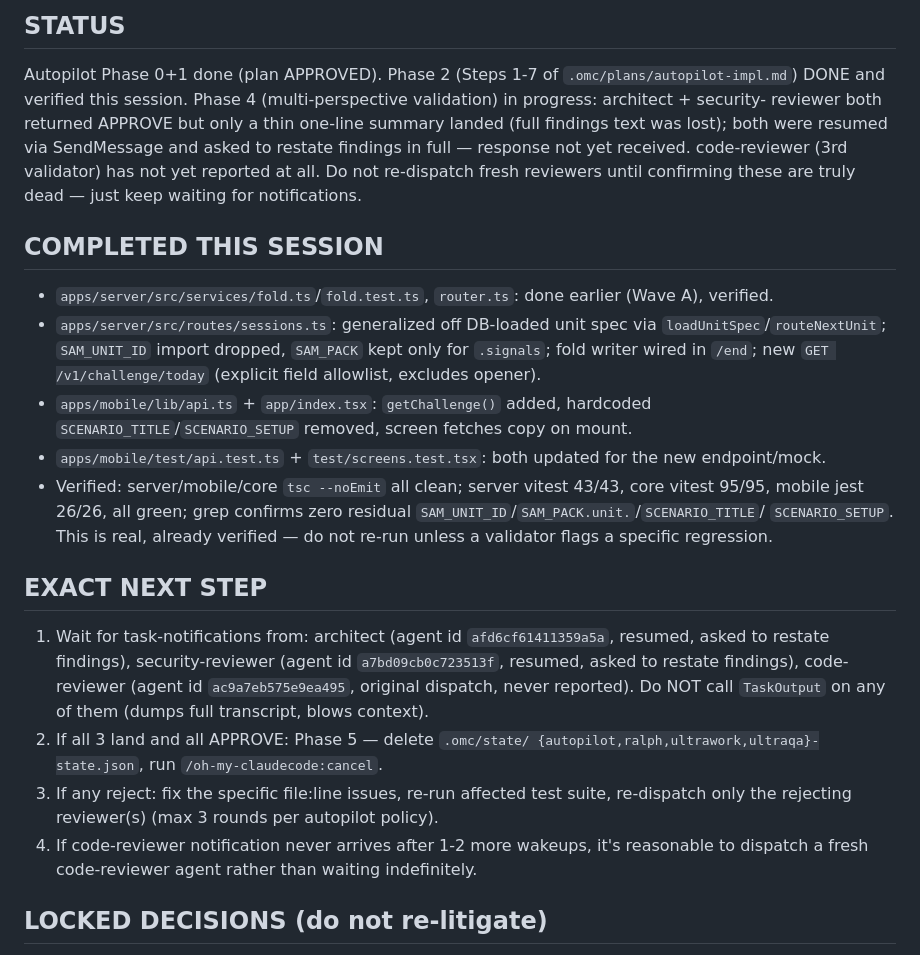
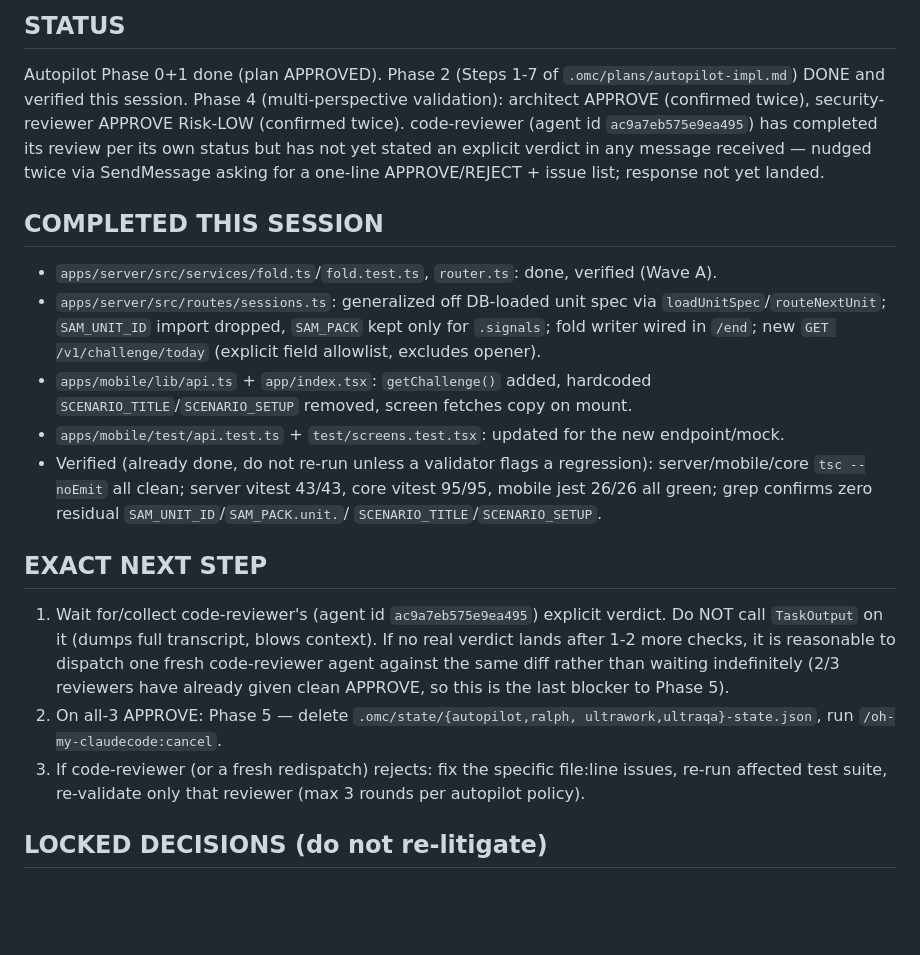
Before and after one commit to bhj37193/communication, a Markdown page: primer.md, the part around the change. Drawn GitHub-style; blank space fills up the shorter version.

Commit message:
checkpoint before clear

```diff
--- a/primer.md
+++ b/primer.md
@@ -4,17 +4,16 @@ _Last touched: 2026-07-19 (checkpoint)._
 ## STATUS
 Autopilot Phase 0+1 done (plan APPROVED). Phase 2 (Steps 1-7 of
 `.omc/plans/autopilot-impl.md`) DONE and verified this session. Phase 4
-(multi-perspective validation) in progress: architect + security-
-reviewer both returned APPROVE but only a thin one-line summary landed
-(full findings text was lost); both were resumed via SendMessage and
-asked to restate findings in full — response not yet received.
-code-reviewer (3rd validator) has not yet reported at all. Do not
-re-dispatch fresh reviewers until confirming these are truly dead —
-just keep waiting for notifications.
+(multi-perspective validation): architect APPROVE (confirmed twice),
+security-reviewer APPROVE Risk-LOW (confirmed twice). code-reviewer
+(agent id `ac9a7eb575e9ea495`) has completed its review per its own
+status but has not yet stated an explicit verdict in any message
+received — nudged twice via SendMessage asking for a one-line
+APPROVE/REJECT + issue list; response not yet landed.
 
 ## COMPLETED THIS SESSION
-- `apps/server/src/services/fold.ts`/`fold.test.ts`, `router.ts`: done
-  earlier (Wave A), verified.
+- `apps/server/src/services/fold.ts`/`fold.test.ts`, `router.ts`: done,
+  verified (Wave A).
 - `apps/server/src/routes/sessions.ts`: generalized off DB-loaded unit
   spec via `loadUnitSpec`/`routeNextUnit`; `SAM_UNIT_ID` import dropped,
   `SAM_PACK` kept only for `.signals`; fold writer wired in `/end`; new
@@ -22,30 +21,27 @@ just keep waiting for notifications.
 - `apps/mobile/lib/api.ts` + `app/index.tsx`: `getChallenge()` added,
   hardcoded `SCENARIO_TITLE`/`SCENARIO_SETUP` removed, screen fetches
   copy on mount.
-- `apps/mobile/test/api.test.ts` + `test/screens.test.tsx`: both
-  updated for the new endpoint/mock.
-- Verified: server/mobile/core `tsc --noEmit` all clean; server vitest
-  43/43, core vitest 95/95, mobile jest 26/26, all green; grep confirms
-  zero residual `SAM_UNIT_ID`/`SAM_PACK.unit.`/`SCENARIO_TITLE`/
-  `SCENARIO_SETUP`. This is real, already verified — do not re-run
-  unless a validator flags a specific regression.
+- `apps/mobile/test/api.test.ts` + `test/screens.test.tsx`: updated for
+  the new endpoint/mock.
+- Verified (already done, do not re-run unless a validator flags a
+  regression): server/mobile/core `tsc --noEmit` all clean; server
+  vitest 43/43, core vitest 95/95, mobile jest 26/26 all green; grep
+  confirms zero residual `SAM_UNIT_ID`/`SAM_PACK.unit.`/
+  `SCENARIO_TITLE`/`SCENARIO_SETUP`.
 
 ## EXACT NEXT STEP
-1. Wait for task-notifications from: architect (agent id
-   `afd6cf61411359a5a`, resumed, asked to restate findings),
-   security-reviewer (agent id `a7bd09cb0c723513f`, resumed, asked to
-   restate findings), code-reviewer (agent id `ac9a7eb575e9ea495`,
-   original dispatch, never reported). Do NOT call `TaskOutput` on any
-   of them (dumps full transcript, blows context).
-2. If all 3 land and all APPROVE: Phase 5 — delete `.omc/state/
-   {autopilot,ralph,ultrawork,ultraqa}-state.json`, run
-   `/oh-my-claudecode:cancel`.
-3. If any reject: fix the specific file:line issues, re-run affected
-   test suite, re-dispatch only the rejecting reviewer(s) (max 3 rounds
-   per autopilot policy).
-4. If code-reviewer notification never arrives after 1-2 more wakeups,
-   it's reasonable to dispatch a fresh code-reviewer agent rather than
-   waiting indefinitely.
+1. Wait for/collect code-reviewer's (agent id `ac9a7eb575e9ea495`)
+   explicit verdict. Do NOT call `TaskOutput` on it (dumps full
+   transcript, blows context). If no real verdict lands after 1-2 more
+   checks, it is reasonable to dispatch one fresh code-reviewer agent
+   against the same diff rather than waiting indefinitely (2/3
+   reviewers have already given clean APPROVE, so this is the last
+   blocker to Phase 5).
+2. On all-3 APPROVE: Phase 5 — delete `.omc/state/{autopilot,ralph,
+   ultrawork,ultraqa}-state.json`, run `/oh-my-claudecode:cancel`.
+3. If code-reviewer (or a fresh redispatch) rejects: fix the specific
+   file:line issues, re-run affected test suite, re-validate only that
+   reviewer (max 3 rounds per autopilot policy).
 
 ## LOCKED DECISIONS (do not re-litigate)
 4-skill taxonomy final; non-AI drill self-attested pass; 8 drill reps +
```
